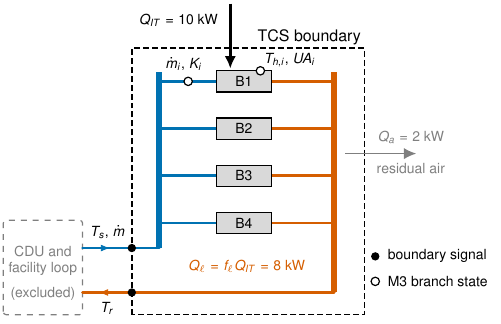
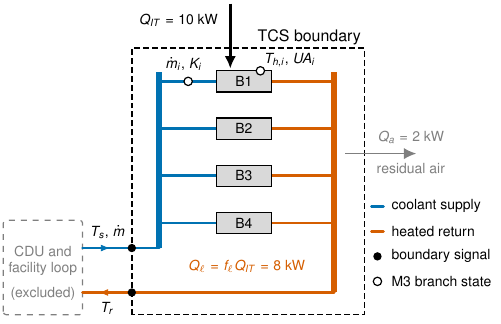
Before and after one commit to UARK-NED3/Data-Center-Cooling-Research-Tools, a LaTeX figure (docs/figures/itherm2027/fig_rack_tcs_schematic.tex): the whole page. Compiled offline with pdfLaTeX.

Commit message:
fix: label pipe colors in Fig. 1 and group marker key in Fig. 5
Adds coolant-supply and heated-return line samples to the rack TCS schematic key and moves the open-marker (mixed return) note beside the filled-marker note in the model-structure figure, following author review comments.

Co-Authored-By: Claude Opus 5.5 <noreply@anthropic.com>

```diff
--- a/docs/figures/itherm2027/fig_rack_tcs_schematic.tex
+++ b/docs/figures/itherm2027/fig_rack_tcs_schematic.tex
@@ -73,9 +73,13 @@
   \node[anchor=south west, inner sep=1pt] at (4.72,4.66) {$T_{h,i}$, $UA_i$};
 
   % ------------------------------------------------------------------ key
-  \node[obs] at (6.8,1.3) {};
-  \node[anchor=west] at (6.9,1.3) {boundary signal};
-  \node[hidden] at (6.8,0.85) {};
-  \node[anchor=west] at (6.9,0.85) {M3 branch state};
+  \draw[pipe, supply] (6.73,2.2) -- (6.95,2.2);
+  \node[anchor=west] at (6.97,2.2) {coolant supply};
+  \draw[pipe, return] (6.73,1.75) -- (6.95,1.75);
+  \node[anchor=west] at (6.97,1.75) {heated return};
+  \node[obs] at (6.84,1.3) {};
+  \node[anchor=west] at (6.97,1.3) {boundary signal};
+  \node[hidden] at (6.84,0.85) {};
+  \node[anchor=west] at (6.97,0.85) {M3 branch state};
 \end{tikzpicture}
 \end{document}
```
Also changed, not shown: benchmarks/ocp_tcs_rack_v1_1/results/itherm/fig_model_structure.pdf, benchmarks/ocp_tcs_rack_v1_1/results/itherm/fig_model_structure.svg, benchmarks/ocp_tcs_rack_v1_1/results/synthetic_three_model_comparison.svg, docs/figures/itherm2027/fig_rack_tcs_schematic.pdf, 1 other file.
